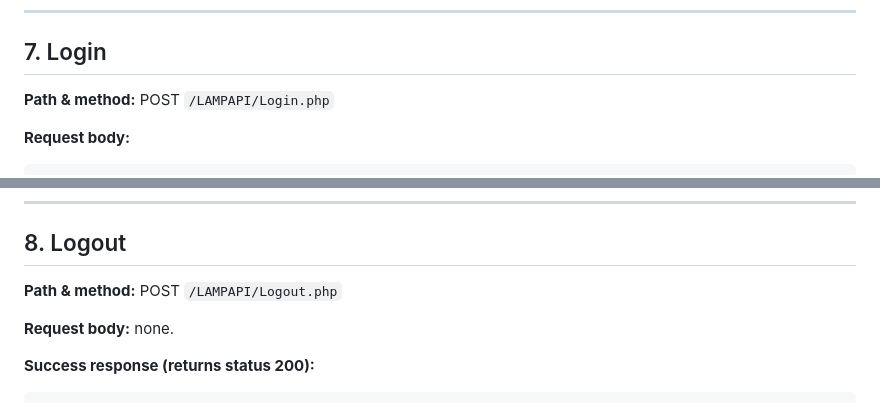
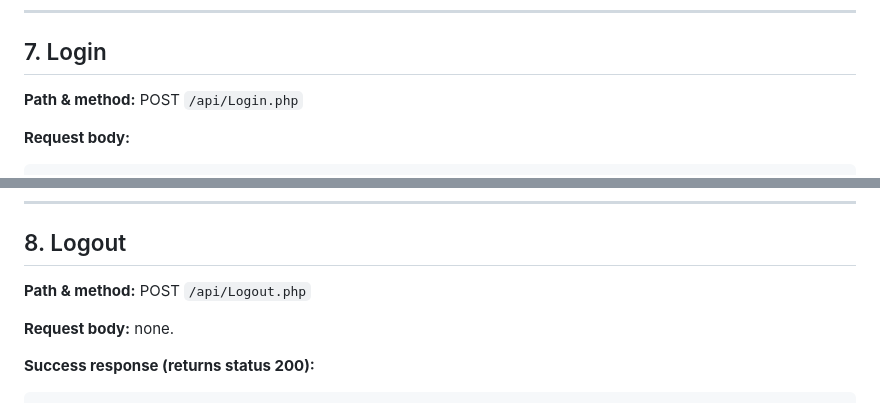
Before and after one commit to KatieOberle/COP4331C_Processes_Small_Project_Team17, a Markdown page: docs/CONTACT_API_STRUCTURE.md, 2 parts joined by grey strips. Drawn GitHub-style.

```diff
--- a/docs/CONTACT_API_STRUCTURE.md
+++ b/docs/CONTACT_API_STRUCTURE.md
@@ -206,7 +206,7 @@ Registering does **not** log the user in. The client must call Login afterwards
 
 ## 7. Login
 
-**Path & method:** POST `/LAMPAPI/Login.php`
+**Path & method:** POST `/api/Login.php`
 
 **Request body:**
 
@@ -237,7 +237,7 @@ The password hash is never returned in any response.
 
 ## 8. Logout
 
-**Path & method:** POST `/LAMPAPI/Logout.php`
+**Path & method:** POST `/api/Logout.php`
 
 **Request body:** none.
 
```
Also changed, not shown: other parts of docs/CONTACT_API_STRUCTURE.md (+6 -6 lines).
